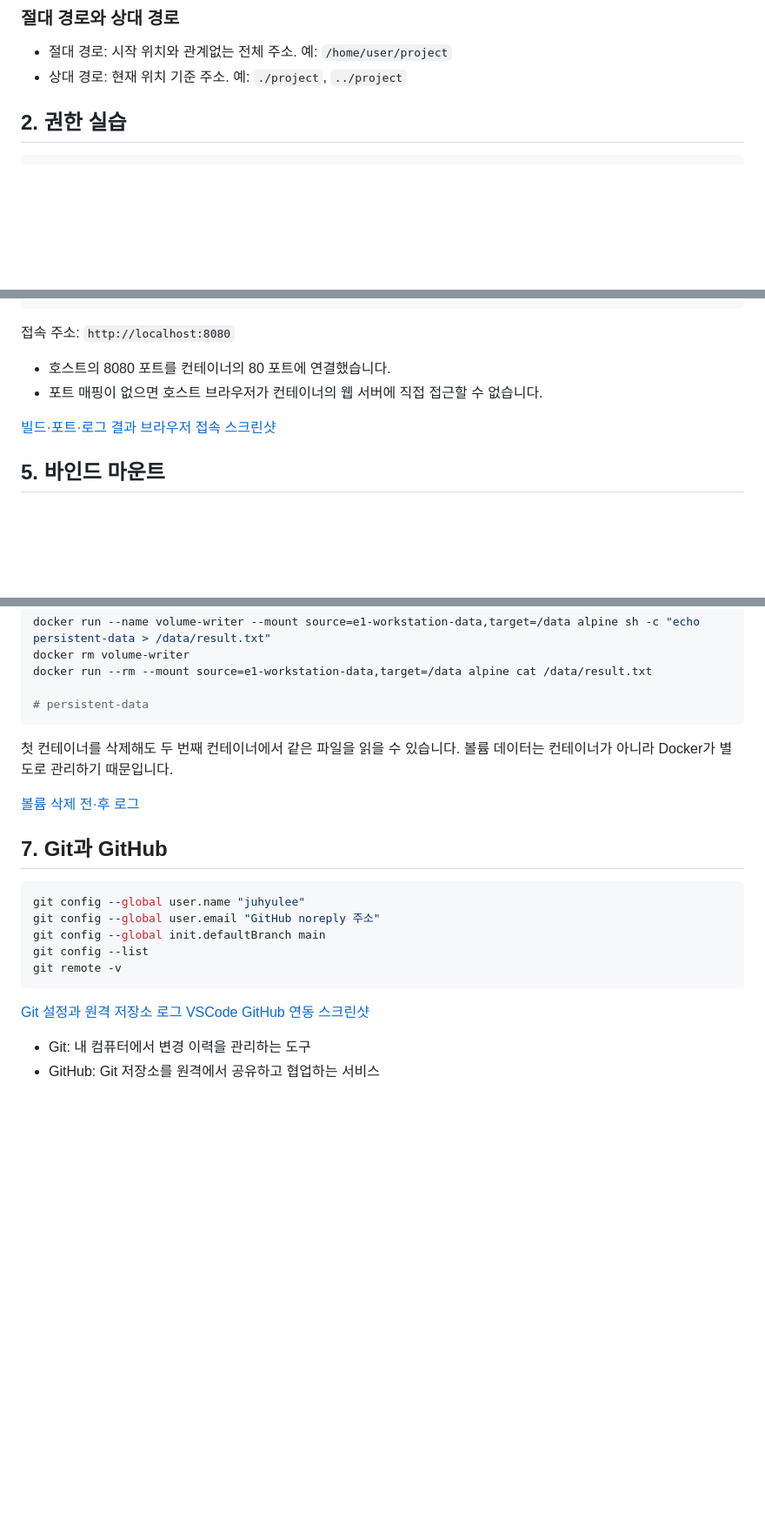
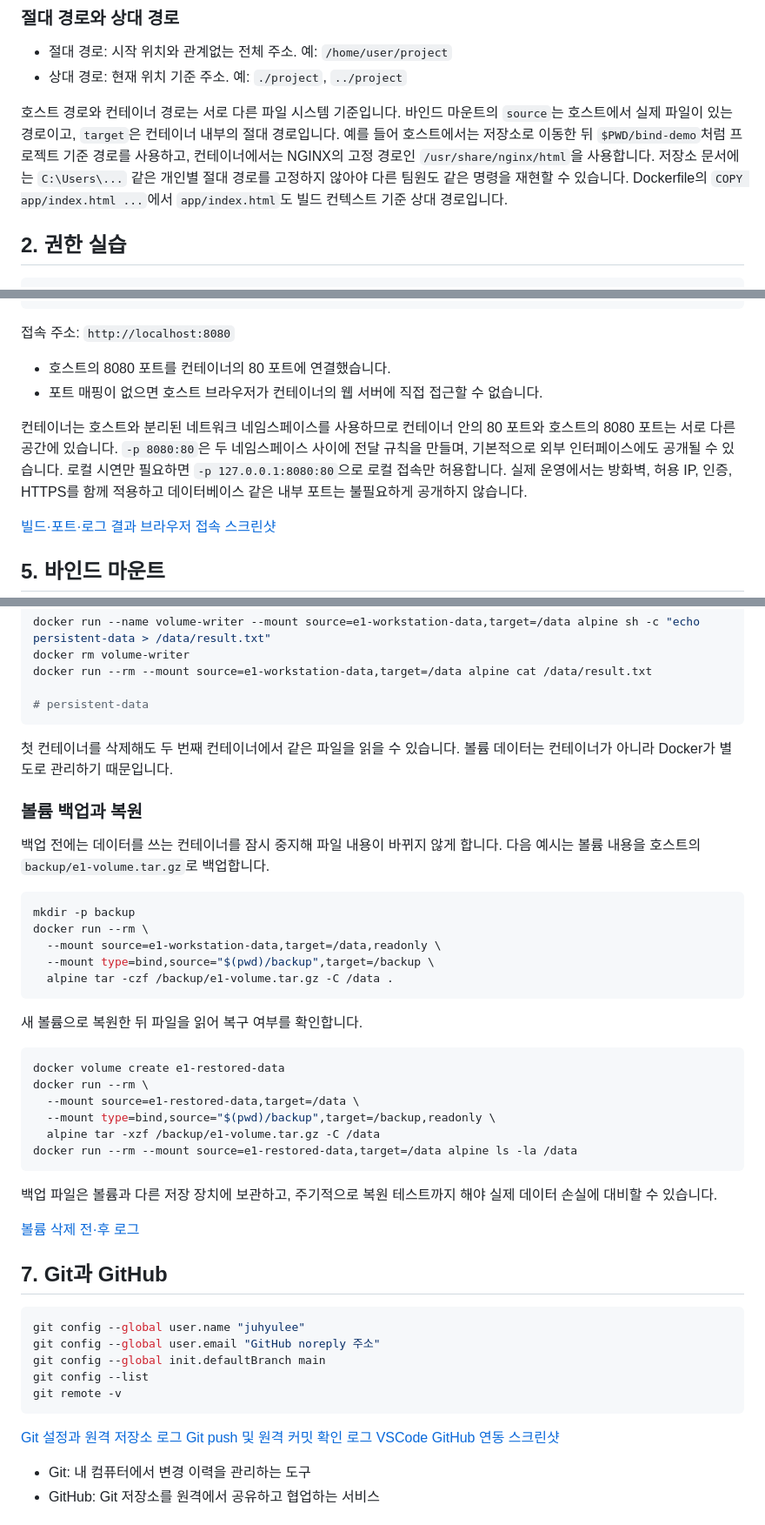
Before and after one commit to juhyulee/E1-1, a Markdown page: README.md, 3 parts joined by grey strips. Shown at 87% size. Drawn GitHub-style; blank space fills up the shorter version.

Commit message:
docs: address workstation evaluation feedback

````diff
--- a/README.md
+++ b/README.md
@@ -76,6 +76,8 @@ rmdir practice
 
 - 절대 경로: 시작 위치와 관계없는 전체 주소. 예: `/home/user/project`
 - 상대 경로: 현재 위치 기준 주소. 예: `./project`, `../project`
+
+호스트 경로와 컨테이너 경로는 서로 다른 파일 시스템 기준입니다. 바인드 마운트의 `source`는 호스트에서 실제 파일이 있는 경로이고, `target`은 컨테이너 내부의 절대 경로입니다. 예를 들어 호스트에서는 저장소로 이동한 뒤 `$PWD/bind-demo`처럼 프로젝트 기준 경로를 사용하고, 컨테이너에서는 NGINX의 고정 경로인 `/usr/share/nginx/html`을 사용합니다. 저장소 문서에는 `C:\Users\...` 같은 개인별 절대 경로를 고정하지 않아야 다른 팀원도 같은 명령을 재현할 수 있습니다. Dockerfile의 `COPY app/index.html ...`에서 `app/index.html`도 빌드 컨텍스트 기준 상대 경로입니다.
 
 ## 2. 권한 실습
 
@@ -167,6 +169,8 @@ curl http://localhost:8080
 - 호스트의 8080 포트를 컨테이너의 80 포트에 연결했습니다.
 - 포트 매핑이 없으면 호스트 브라우저가 컨테이너의 웹 서버에 직접 접근할 수 없습니다.
 
+컨테이너는 호스트와 분리된 네트워크 네임스페이스를 사용하므로 컨테이너 안의 80 포트와 호스트의 8080 포트는 서로 다른 공간에 있습니다. `-p 8080:80`은 두 네임스페이스 사이에 전달 규칙을 만들며, 기본적으로 외부 인터페이스에도 공개될 수 있습니다. 로컬 시연만 필요하면 `-p 127.0.0.1:8080:80`으로 로컬 접속만 허용합니다. 실제 운영에서는 방화벽, 허용 IP, 인증, HTTPS를 함께 적용하고 데이터베이스 같은 내부 포트는 불필요하게 공개하지 않습니다.
+
 [빌드·포트·로그 결과](evidence/logs/06-build-port-health.txt)
 [브라우저 접속 스크린샷](evidence/screenshots/port-mapping-8080.png)
 
@@ -195,6 +199,31 @@ docker run --rm --mount source=e1-workstation-data,target=/data alpine cat /data
 첫 컨테이너를 삭제해도 두 번째 컨테이너에서 같은 파일을 읽을 수 있습니다.
 볼륨 데이터는 컨테이너가 아니라 Docker가 별도로 관리하기 때문입니다.
 
+### 볼륨 백업과 복원
+
+백업 전에는 데이터를 쓰는 컨테이너를 잠시 중지해 파일 내용이 바뀌지 않게 합니다. 다음 예시는 볼륨 내용을 호스트의 `backup/e1-volume.tar.gz`로 백업합니다.
+
+```bash
+mkdir -p backup
+docker run --rm \
+  --mount source=e1-workstation-data,target=/data,readonly \
+  --mount type=bind,source="$(pwd)/backup",target=/backup \
+  alpine tar -czf /backup/e1-volume.tar.gz -C /data .
+```
+
+새 볼륨으로 복원한 뒤 파일을 읽어 복구 여부를 확인합니다.
+
+```bash
+docker volume create e1-restored-data
+docker run --rm \
+  --mount source=e1-restored-data,target=/data \
+  --mount type=bind,source="$(pwd)/backup",target=/backup,readonly \
+  alpine tar -xzf /backup/e1-volume.tar.gz -C /data
+docker run --rm --mount source=e1-restored-data,target=/data alpine ls -la /data
+```
+
+백업 파일은 볼륨과 다른 저장 장치에 보관하고, 주기적으로 복원 테스트까지 해야 실제 데이터 손실에 대비할 수 있습니다.
+
 [볼륨 삭제 전·후 로그](evidence/logs/08-volume-persistence.txt)
 
 ## 7. Git과 GitHub
@@ -208,6 +237,7 @@ git remote -v
 ```
 
 [Git 설정과 원격 저장소 로그](evidence/logs/10-git-config-and-remote.txt)
+[Git push 및 원격 커밋 확인 로그](evidence/logs/13-git-push-and-commit.txt)
 [VSCode GitHub 연동 스크린샷](evidence/screenshots/vscode-git-integration.png)
 
 - Git: 내 컴퓨터에서 변경 이력을 관리하는 도구
````
